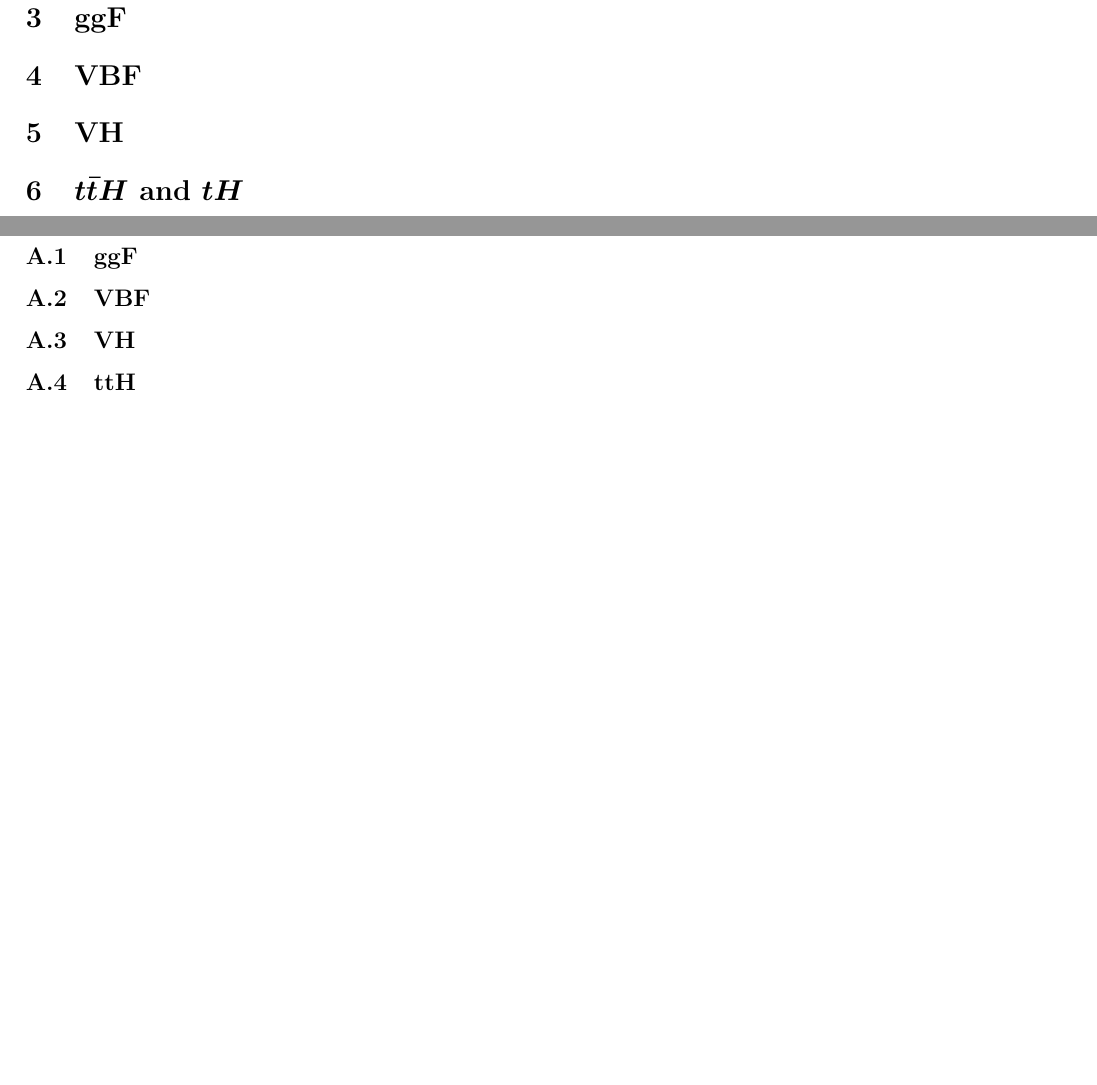
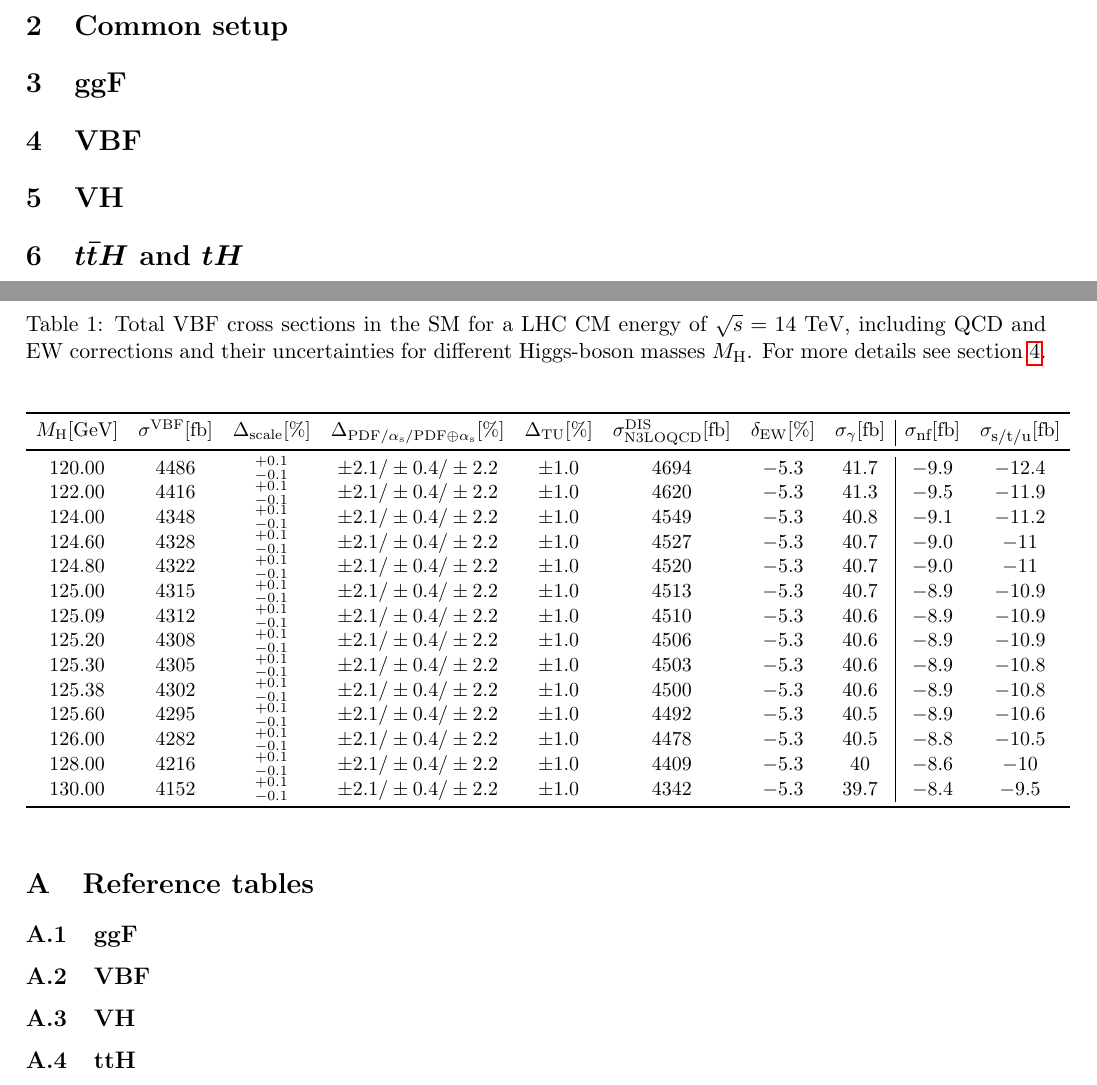
Before and after one commit to bmistlbe/InclusiveHXSUpdate, a LaTeX document (InclusiveXSUpdate.tex, which reads Chapters/tables_vbf.tex): two parts of pages 4 and 5 of 5, joined at a grey line, cut at the place of the change, the shorter picture padded with empty space. Compiled offline with pdfLaTeX.

Commit message:
Added first VBF table

```diff
--- a/Chapters/tables_vbf.tex
+++ b/Chapters/tables_vbf.tex
@@ -0,0 +1,32 @@
+\begin{table}
+\caption{Total VBF cross sections in the SM for a LHC CM energy of $\sqrt{s}=14$ TeV, including QCD and EW corrections
+and their uncertainties for different Higgs-boson masses $\MH$. For more details see section~\ref{sec:VBF}.}
+\label{tab:vbf_XStot_14}
+\begin{center}%
+\begin{small}%
+\tabcolsep5pt
+\begin{tabular}{cccccccc|cc}%
+\toprule
+$\MH$[GeV] & $\sigma^{\VBF}$[fb] & $\Delta_{\mathrm{scale}}$[\%] & $\Delta_{\mathrm{PDF}/\alphas/\mathrm{PDF\oplus\alphas}}$[\%] & $\Delta_{\mathrm{TU}}$[\%] &
+$\sigma_{\NNNLO \QCD}^{\DIS}$[fb] & $\delta_{\ELWK}$[\%] & $\sigma_{\gamma}$[fb] & $\sigma_{\mbox{\scriptsize nf}}$[fb] & $\sigma_{\mbox{\scriptsize s/t/u}}$[fb]
+\\
+\midrule
+$120.00$ & $4486$ & $^{+0.1}_{-0.1}$ & $\pm 2.1/\pm 0.4/\pm 2.2$ & $\pm 1.0$ & $4694$ & $-5.3$ & $41.7$ & $-9.9$ & $-12.4$ \\
+$122.00$ & $4416$ & $^{+0.1}_{-0.1}$ & $\pm 2.1/\pm 0.4/\pm 2.2$ & $\pm 1.0$ & $4620$ & $-5.3$ & $41.3$ & $-9.5$ & $-11.9$ \\
+$124.00$ & $4348$ & $^{+0.1}_{-0.1}$ & $\pm 2.1/\pm 0.4/\pm 2.2$ & $\pm 1.0$ & $4549$ & $-5.3$ & $40.8$ & $-9.1$ & $-11.2$ \\
+$124.60$ & $4328$ & $^{+0.1}_{-0.1}$ & $\pm 2.1/\pm 0.4/\pm 2.2$ & $\pm 1.0$ & $4527$ & $-5.3$ & $40.7$ & $-9.0$ & $-11  $ \\
+$124.80$ & $4322$ & $^{+0.1}_{-0.1}$ & $\pm 2.1/\pm 0.4/\pm 2.2$ & $\pm 1.0$ & $4520$ & $-5.3$ & $40.7$ & $-9.0$ & $-11  $ \\
+$125.00$ & $4315$ & $^{+0.1}_{-0.1}$ & $\pm 2.1/\pm 0.4/\pm 2.2$ & $\pm 1.0$ & $4513$ & $-5.3$ & $40.7$ & $-8.9$ & $-10.9$ \\
+$125.09$ & $4312$ & $^{+0.1}_{-0.1}$ & $\pm 2.1/\pm 0.4/\pm 2.2$ & $\pm 1.0$ & $4510$ & $-5.3$ & $40.6$ & $-8.9$ & $-10.9$ \\
+$125.20$ & $4308$ & $^{+0.1}_{-0.1}$ & $\pm 2.1/\pm 0.4/\pm 2.2$ & $\pm 1.0$ & $4506$ & $-5.3$ & $40.6$ & $-8.9$ & $-10.9$ \\
+$125.30$ & $4305$ & $^{+0.1}_{-0.1}$ & $\pm 2.1/\pm 0.4/\pm 2.2$ & $\pm 1.0$ & $4503$ & $-5.3$ & $40.6$ & $-8.9$ & $-10.8$ \\
+$125.38$ & $4302$ & $^{+0.1}_{-0.1}$ & $\pm 2.1/\pm 0.4/\pm 2.2$ & $\pm 1.0$ & $4500$ & $-5.3$ & $40.6$ & $-8.9$ & $-10.8$ \\
+$125.60$ & $4295$ & $^{+0.1}_{-0.1}$ & $\pm 2.1/\pm 0.4/\pm 2.2$ & $\pm 1.0$ & $4492$ & $-5.3$ & $40.5$ & $-8.9$ & $-10.6$ \\
+$126.00$ & $4282$ & $^{+0.1}_{-0.1}$ & $\pm 2.1/\pm 0.4/\pm 2.2$ & $\pm 1.0$ & $4478$ & $-5.3$ & $40.5$ & $-8.8$ & $-10.5$ \\
+$128.00$ & $4216$ & $^{+0.1}_{-0.1}$ & $\pm 2.1/\pm 0.4/\pm 2.2$ & $\pm 1.0$ & $4409$ & $-5.3$ & $40  $ & $-8.6$ & $-10  $ \\
+$130.00$ & $4152$ & $^{+0.1}_{-0.1}$ & $\pm 2.1/\pm 0.4/\pm 2.2$ & $\pm 1.0$ & $4342$ & $-5.3$ & $39.7$ & $-8.4$ & $-9.5 $ \\
+\bottomrule
+\end{tabular}%
+\end{small}%
+\end{center}%
+\end{table}
--- a/InclusiveXSUpdate.tex
+++ b/InclusiveXSUpdate.tex
@@ -14,6 +14,7 @@
 \usepackage{hyperref}
 \usepackage{amsmath}
 \usepackage{cleveref}
+\usepackage{booktabs}
 %\usepackage[hidelinks]{hyperref}
 % Remove boarder color
 %\hypersetup{pdfborder = {0 0 0}}
@@ -24,6 +25,14 @@
 %
 \newcommand{\HRule}{\rule{\linewidth}{0.5mm}}
 \renewcommand*{\thefootnote}{\fnsymbol{footnote}}
+\newcommand{\MH}{M_\mathrm{H}}
+\newcommand{\VBF}{\mathrm{VBF}}
+\newcommand{\DIS}{\mathrm{DIS}}
+\newcommand{\QCD}{\mathrm{QCD}}
+\newcommand{\ELWK}{\mathrm{EW}}
+\newcommand{\NNLO}{\mathrm{NNLO}}
+\newcommand{\NNNLO}{\mathrm{N3LO}}
+\newcommand{\alphas}{\alpha_{\mathrm{s}}}
 
 %
 \begin{document}
```
Also changed, not shown: InclusiveXSUpdate.pdf, InclusiveXSUpdate.tex (9 more changed lines). Lines whose indentation alone changed are shown as unchanged.
